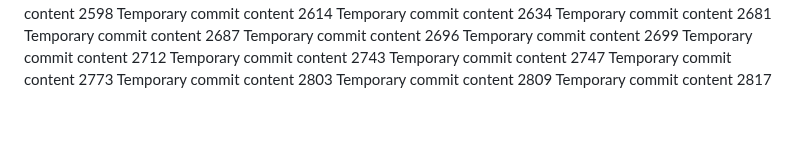
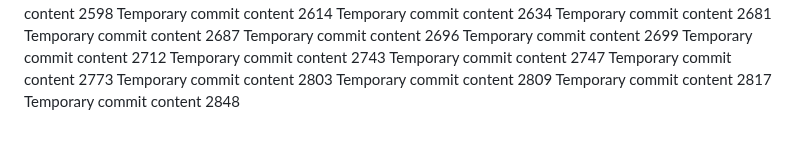
Before and after one commit to notarybob/band, a Markdown page: edt/report.md, the part around the change. GitHub-like rendering.

```diff
--- a/edt/report.md
+++ b/edt/report.md
@@ -245,3 +245,4 @@ Temporary commit content 2773
 Temporary commit content 2803
 Temporary commit content 2809
 Temporary commit content 2817
+Temporary commit content 2848
```
